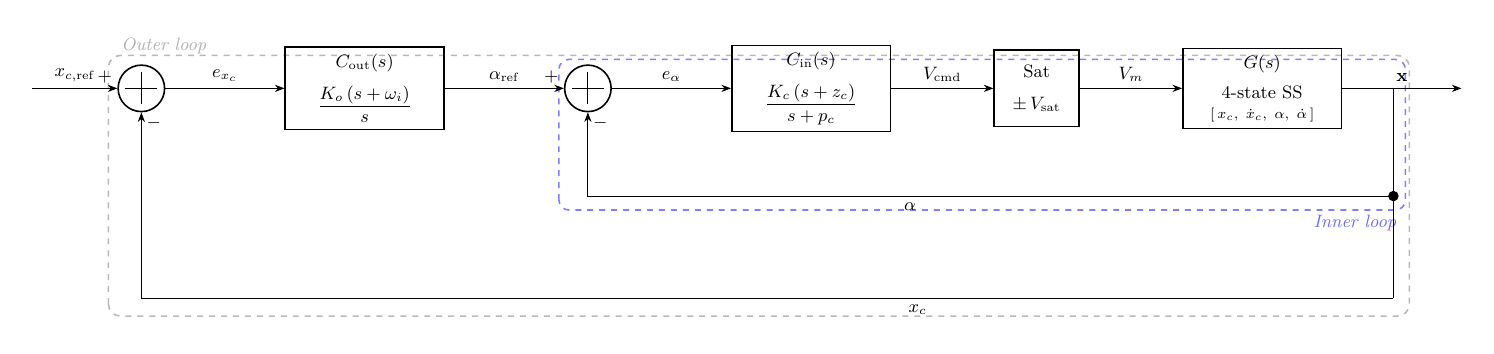
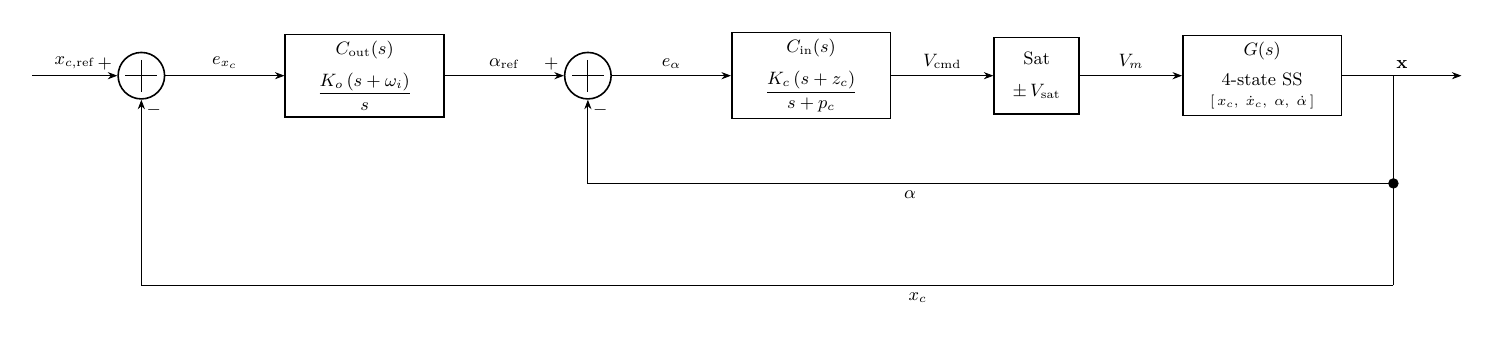
Before and after one commit to Negm2000/Seesaw, a LaTeX figure (docs/figures/control_cascade.tex): the whole page. Compiled offline with pdfLaTeX.

Commit message:
Removed dashed loop boundary boxes from control diagram source to resolve visual interference

```diff
--- a/docs/figures/control_cascade.tex
+++ b/docs/figures/control_cascade.tex
@@ -98,25 +98,7 @@
   %%  Never use let-\p directly inside \node[...] at ... (invalid).
   %%──────────────────────────────────────────────────────────────────────────
   \begin{scope}[on background layer]
-
-    %% ── Outer loop ──────────────────────────────────────────────────────────
-    \draw[dashed, gray!55, rounded corners=6pt, line width=0.8pt]
-      let \p1 = (So.north west), \p2 = (tap), \p3 = (fbX)
-      in (\x1-8pt, \y3-9pt) rectangle (\x2+8pt, \y1+8pt);
-
-    \node[gray!62, font=\small\itshape, anchor=south west]
-      at ($(So.north west)+(-5pt, 5pt)$) {Outer loop};
-
-    %% ── Inner loop ──────────────────────────────────────────────────────────
-    \draw[dashed, blue!50, rounded corners=5pt, line width=0.8pt]
-      let \p1 = (Si.north west), \p2 = (tap), \p3 = (fbA)
-      in (\x1-6pt, \y3-7pt) rectangle (\x2+6pt, \y1+6pt);
-
-    %% Label at bottom-right of inner box — use \path with node
-    \path let \p1 = (tap), \p2 = (fbA)
-      in node[blue!58, font=\small\itshape, anchor=north east]
-         at (\x1+5pt, \y2-6pt) {Inner loop};
-
+    % Loop boundary boxes removed to avoid visual interference with signal lines
   \end{scope}
 
 \end{tikzpicture}
```
Also changed, not shown: docs/figures/control_cascade.pdf.
